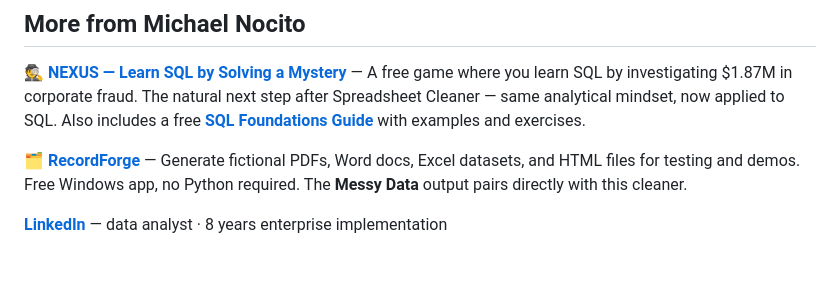
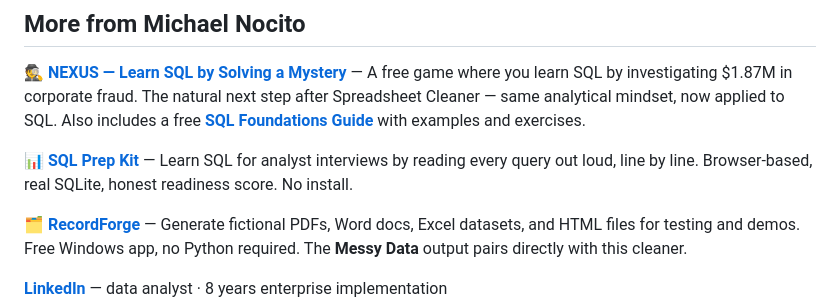
Before and after one commit to michaelnocito/spreadsheet-cleaner, a Markdown page: README.md, the part around the change. GitHub-like rendering; blank space fills up the shorter version.

Commit message:
Add SQL Prep Kit to cross-links
Co-Authored-By: Claude Sonnet 4.6 <noreply@anthropic.com>

```diff
--- a/README.md
+++ b/README.md
@@ -315,6 +315,10 @@ A free game where you learn SQL by investigating $1.87M in corporate fraud. The
 after Spreadsheet Cleaner — same analytical mindset, now applied to SQL.
 Also includes a free **[SQL Foundations Guide](https://michaelnocito.github.io/nexus-sql-mystery/sql-foundations)** with examples and exercises.
 
+**[📊 SQL Prep Kit](https://michaelnocito.github.io/sql-prep-kit/)** —
+Learn SQL for analyst interviews by reading every query out loud, line by line.
+Browser-based, real SQLite, honest readiness score. No install.
+
 **[🗂️ RecordForge](https://michaelnocito.github.io/recordforge/)** —
 Generate fictional PDFs, Word docs, Excel datasets, and HTML files for testing and demos.
 Free Windows app, no Python required. The **Messy Data** output pairs directly with this cleaner.
```
